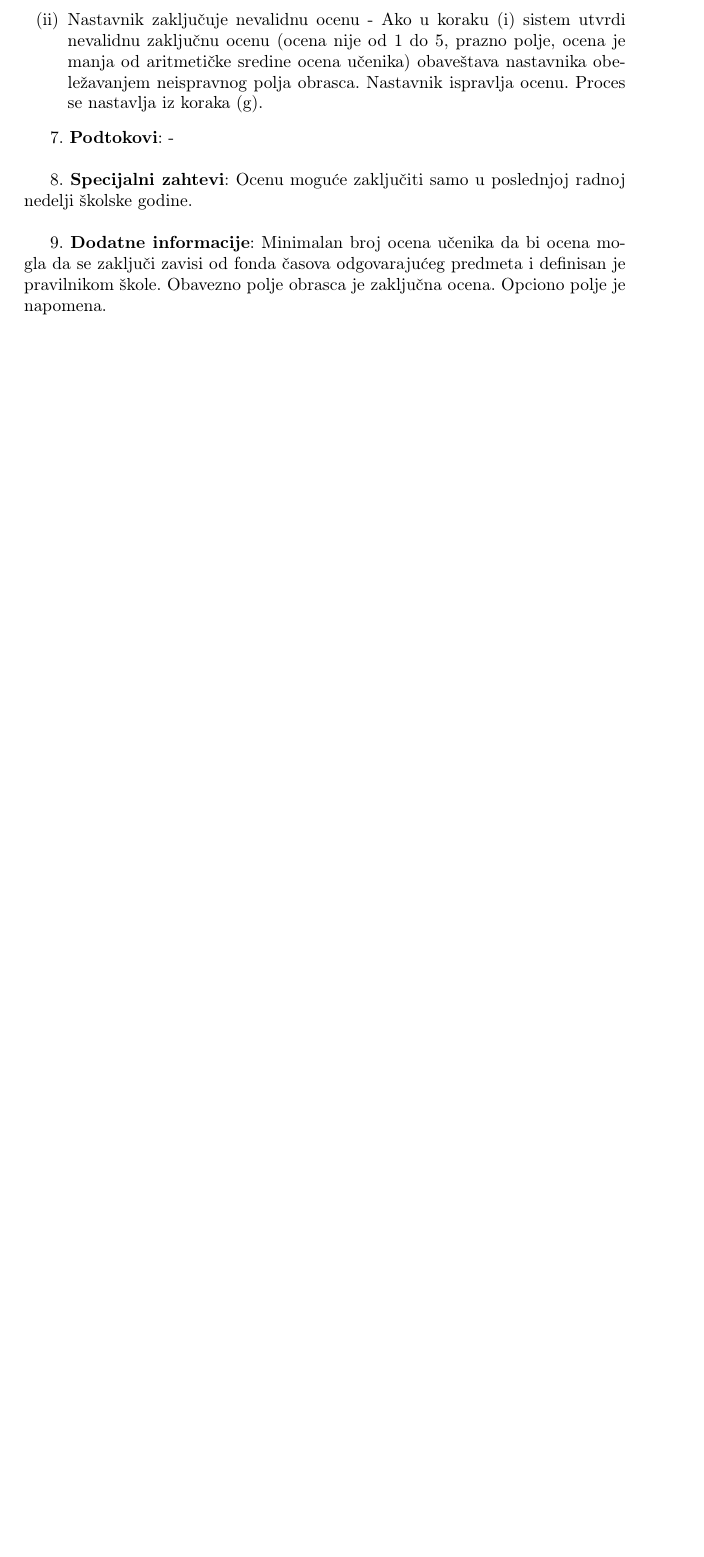
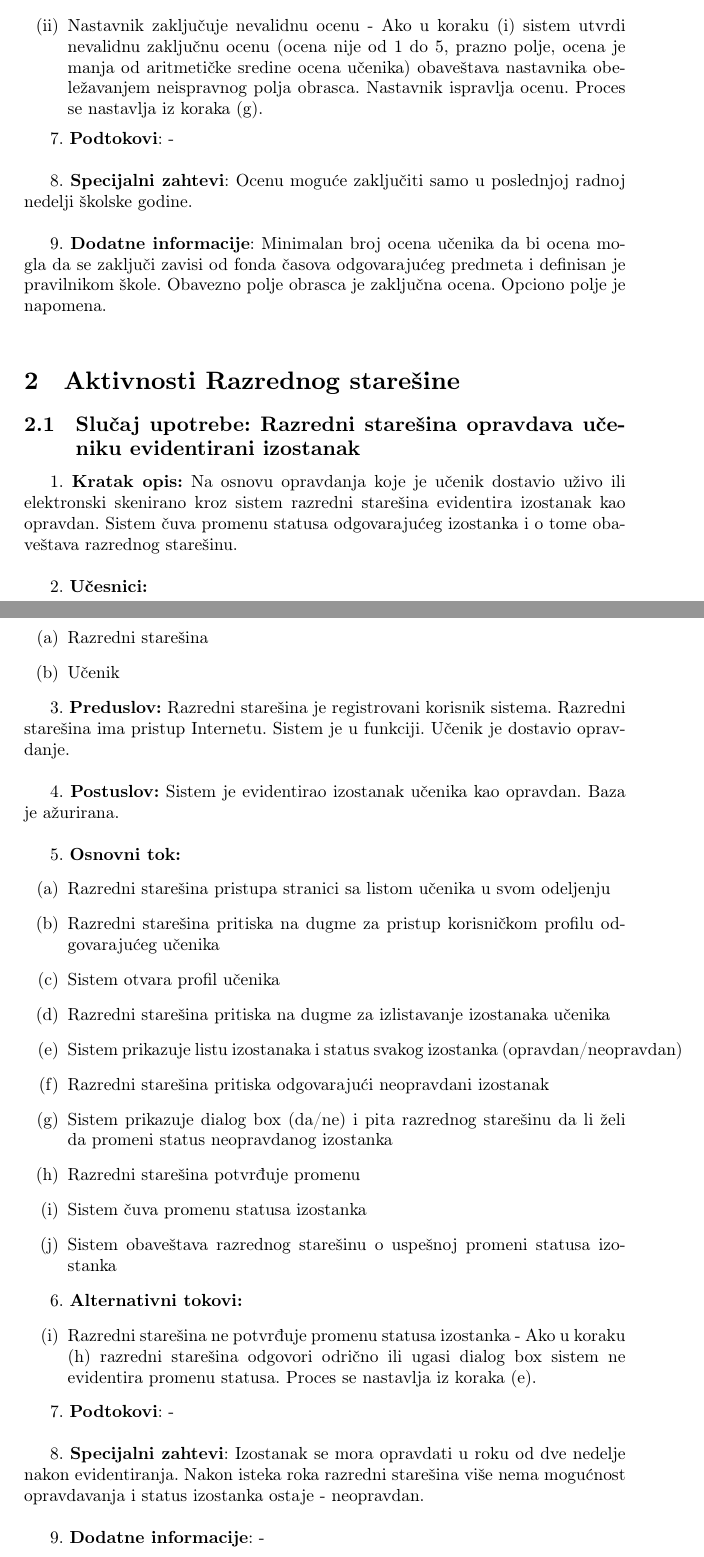
Before and after one commit to PavleSavic/IS_projekat, a LaTeX document (Use Cases/slučajevi_upotrebe.tex): part of page 5 of 5 before the commit and two parts of pages 5 and 6 of 8 after it, the two joined at a grey line, cut so that both start at the same text, the shorter picture padded with empty space. Compiled offline with pdfLaTeX.

Commit message:
Dodati slucajevi upotrebe razrednog

```diff
--- a/Use Cases/slučajevi_upotrebe.tex
+++ b/Use Cases/slučajevi_upotrebe.tex
@@ -167,3 +167,42 @@
 9. \textbf{Dodatne informacije}: Minimalan broj ocena učenika da bi ocena mogla da se zaključi zavisi od fonda časova odgovarajućeg predmeta i definisan je pravilnikom škole. Obavezno polje obrasca je zaključna ocena. Opciono polje je napomena. \\
 
 
+\section{Aktivnosti Razrednog starešine}
+
+\subsection{Slučaj upotrebe: Razredni starešina opravdava učeniku evidentirani izostanak}
+1. \textbf{Kratak opis:} Na osnovu opravdanja koje je učenik dostavio uživo ili elektronski skenirano kroz sistem razredni starešina evidentira izostanak kao opravdan. Sistem čuva promenu statusa odgovarajućeg izostanka i o tome obaveštava razrednog starešinu. \\
+
+2. \textbf{Učesnici:}
+\begin{enumerate} [label=(\alph*)]
+\item Razredni starešina
+\item Učenik
+\end{enumerate}
+
+3. \textbf{Preduslov:} Razredni starešina je registrovani korisnik sistema. Razredni starešina ima pristup Internetu. Sistem je u funkciji. Učenik je dostavio opravdanje. \\
+
+4. \textbf{Postuslov:} Sistem je evidentirao izostanak učenika kao opravdan. Baza je ažurirana. \\
+
+5. \textbf{Osnovni tok:}
+\begin{enumerate} [label=(\alph*)]
+\item Razredni starešina pristupa stranici sa listom učenika u svom odeljenju
+\item Razredni starešina pritiska na dugme za pristup korisničkom profilu odgovarajućeg učenika
+\item Sistem otvara profil učenika
+\item Razredni starešina pritiska na dugme za izlistavanje izostanaka učenika
+\item Sistem prikazuje listu izostanaka i status svakog izostanka (opravdan/neopravdan)
+\item Razredni starešina pritiska odgovarajući neopravdani izostanak
+\item Sistem prikazuje dialog box (da/ne) i pita razrednog starešinu da li želi da promeni status neopravdanog izostanka
+\item Razredni starešina potvrđuje promenu
+\item Sistem čuva promenu statusa izostanka
+\item Sistem obaveštava razrednog starešinu o uspešnoj promeni statusa izostanka
+\end{enumerate}
+
+6. \textbf{Alternativni tokovi:}
+\begin{enumerate} [label=(\roman*)]
+\item Razredni starešina ne potvrđuje promenu statusa izostanka - Ako u koraku (h) razredni starešina odgovori odrično ili ugasi dialog box sistem ne evidentira promenu statusa. Proces se nastavlja iz koraka (e).
+\end{enumerate}
+
+7. \textbf{Podtokovi}: - \\
+
+8. \textbf{Specijalni zahtevi}: Izostanak se mora opravdati u roku od dve nedelje nakon evidentiranja. Nakon isteka roka razredni starešina više nema mogućnost opravdavanja i status izostanka ostaje - neopravdan. \\
+
+9. \textbf{Dodatne informacije}: - \\
```
Also changed, not shown: Use Cases/slučajevi_upotrebe.pdf, Use Cases/slučajevi_upotrebe.tex (43 more changed lines), 1 other file.
